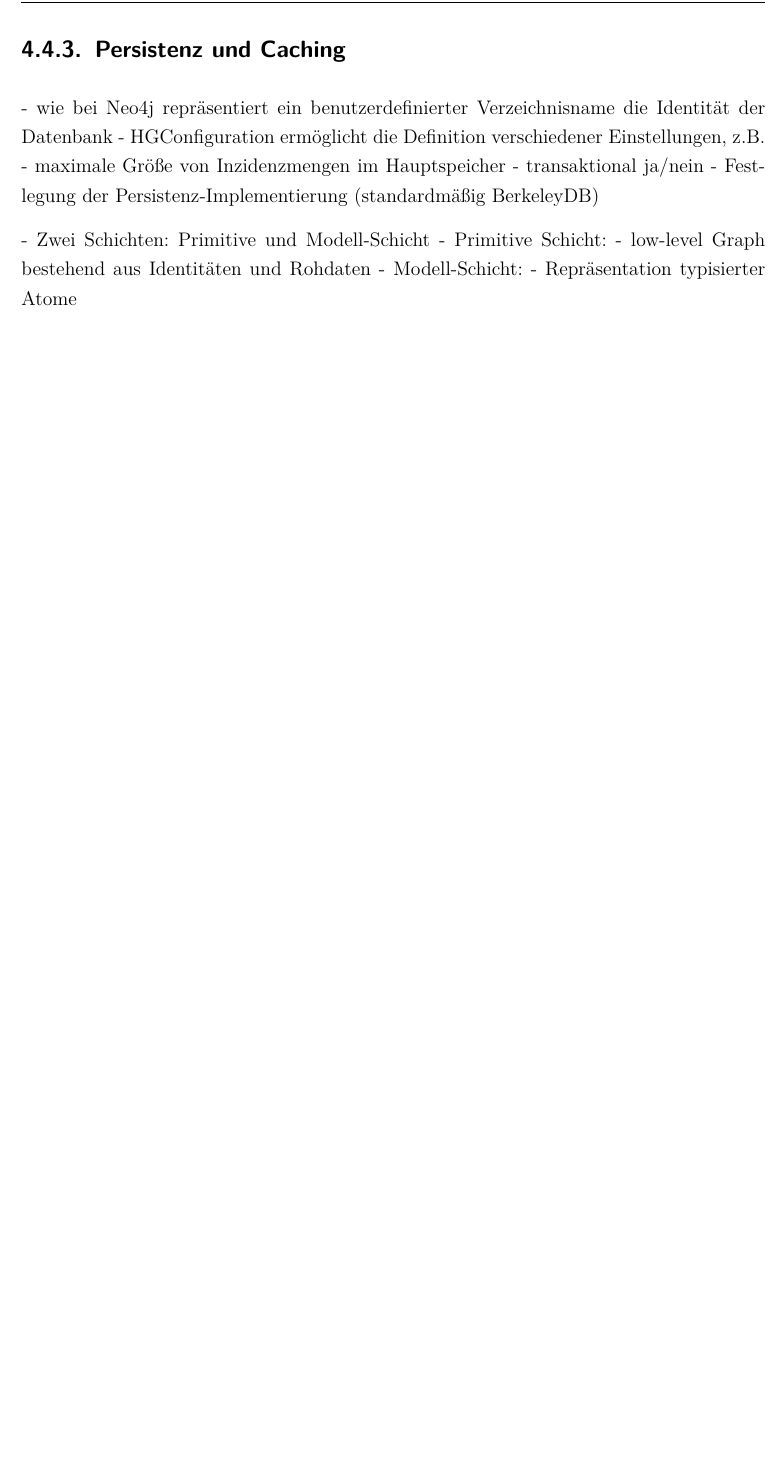
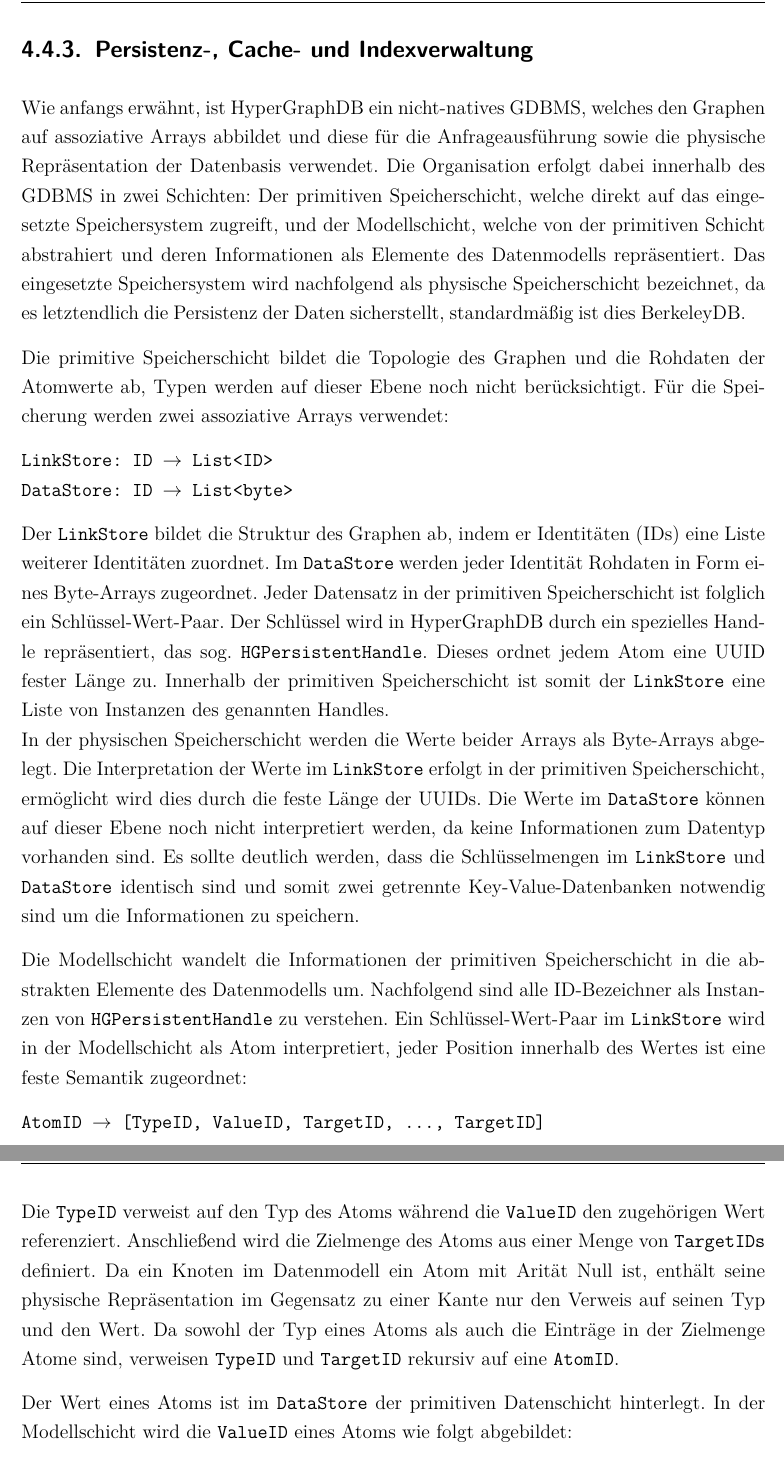
Before and after one commit to s1ck/GraphDBS-for-BI-Thesis, a LaTeX document (tex/Masterarbeit.tex, which reads tex/Inhalt/Evaluation.tex): part of page 77 of 90 before the commit and two parts of pages 77 and 78 of 91 after it, the two joined at a grey line, cut at the place of the change, the shorter picture padded with empty space. Compiled offline with pdfLaTeX; the source files are stored in an older character set and shown here as Unicode; an older LaTeX class or package is replaced by its successor.

Commit message:
describing persistency in hypergraphdb

```diff
--- a/tex/Inhalt/Evaluation.tex
+++ b/tex/Inhalt/Evaluation.tex
@@ -498,16 +498,22 @@ BerkeleyDB implementiert einen Timeout-Mechanismus\cite{DBLP:books/sp/HarderR01}
 HyperGraphDB garantiert standardmäßig keine Dauerhaftigkeit von Transaktionen. Um dies zu erläutern,  muss kurz auf die Interna von BerkeleyDB eingegangen werden: BerkeleyDB bildet eine Datenbank innerhalb eines B-Baumes ab. Es handelt sich um eine spezielle Form, in der Nutzdaten ausschließlich in den Blättern hinterlegt sind. Änderungsoperationen beeinflussen sowohl die Struktur des Baumes als auch die Einträge in den Blättern. Zur Gewährleistung von Dauerhaftigkeit nutzt BerkeleyDB ein Transaktions-Log, in dem alle logischen Änderungsoperationen registriert werden. Dies bedeutet, dass sich durch sequentielles Ausführen der Log-Einträge der B-Baum rekonstruieren lässt. Folglich ist das Transaktions-Log die Datenbasis. Um den Wiederherstellungsaufwand im Fehlerfall zu minimieren, werden periodisch Sicherungspunkte geschrieben in denen der B-Baum vollständig gespeichert ist\cite{oracle_bdb:2013}.\\
 Das Transaktions-Log wird permanent im Hauptspeicher gehalten. Kommt es während der Ausführung einer Transaktion zum Ausfall des GDBMS, sind die bis dahin erfolgten Änderungen ausschließlich im Hauptspeicher und somit verloren. Die Atomarität einer Transaktion ist damit sichergestellt und eine UNDO-Recovery nicht erforderlich. Für die Wiederholbarkeit erfolgreicher Transaktionen wird beim Commit  ein entsprechender Eintrag in das Log geschrieben. In der Standardeinstellung von BerkeleyDB führt dieser Eintrag zum Ausschreiben des Logs auf den Hintergrundspeicher, eine REDO-Recovery ist folglich möglich. HyperGraphDB initialisiert BerkeleyDB standardmäßig mit einer Konfiguration, die es der Datenbank erlaubt, das Transaktions-Log asynchron auf den Hintergrundspeicher zu schreiben, was bedeutet, dass Änderungen zum Commit-Zeitpunkt nicht unmittelbar persistiert werden.\footnote{Die Initialisierung kann im Quelltext unter \url{https://code.google.com/p/hypergraphdb/source/browse/trunk/storage/bdb-je/src/java/org/hypergraphdb/storage/bje/BJEConfig.java} in Zeile 64 nachvollzogen werden} Kommt es zwischen Commit und Persistieren des Logs zum Systemausfall, sind die Änderungen der Transaktion verloren.
 
-\subsection{Persistenz und Caching}
+\subsection{Persistenz-, Cache- und Indexverwaltung}
 
-- wie bei Neo4j repräsentiert ein benutzerdefinierter Verzeichnisname die Identität der Datenbank
-- HGConfiguration ermöglicht die Definition verschiedener Einstellungen, z.B.
-	- maximale Größe von Inzidenzmengen im Hauptspeicher
-	- transaktional ja/nein
-	- Festlegung der Persistenz-Implementierung (standardmäßig BerkeleyDB)
+Wie anfangs erwähnt, ist HyperGraphDB ein nicht-natives GDBMS, welches den Graphen auf assoziative Arrays abbildet und diese für die Anfrageausführung sowie die physische Repräsentation der Datenbasis verwendet. Die Organisation erfolgt dabei innerhalb des GDBMS in zwei Schichten: Der primitiven Speicherschicht, welche direkt auf das eingesetzte Speichersystem zugreift, und der Modellschicht, welche von der primitiven Schicht abstrahiert und deren Informationen als Elemente des Datenmodells repräsentiert. Das eingesetzte Speichersystem wird nachfolgend als physische Speicherschicht bezeichnet, da es letztendlich die Persistenz der Daten sicherstellt, standardmäßig ist dies BerkeleyDB.
 
-- Zwei Schichten: Primitive und Modell-Schicht
-- Primitive Schicht:
-	- low-level Graph bestehend aus Identitäten und Rohdaten
-- Modell-Schicht:
-	- Repräsentation typisierter Atome
+Die primitive Speicherschicht bildet die Topologie des Graphen und die Rohdaten der Atomwerte ab, Typen werden auf dieser Ebene noch nicht berücksichtigt. Für die Speicherung werden zwei assoziative Arrays verwendet:
+
+\texttt{LinkStore: ID $\rightarrow$ List<ID>}\newline
+\texttt{DataStore: ID $\rightarrow$ List<byte>}
+
+Der \texttt{LinkStore} bildet die Struktur des Graphen ab, indem er Identitäten (IDs) eine Liste weiterer Identitäten zuordnet. Im \texttt{DataStore} werden jeder Identität Rohdaten in Form eines Byte-Arrays zugeordnet. Jeder Datensatz in der primitiven Speicherschicht ist folglich ein Schlüssel-Wert-Paar. Der Schlüssel wird in HyperGraphDB durch ein spezielles Handle repräsentiert, das sog. \texttt{HGPersistentHandle}. Dieses ordnet jedem Atom eine UUID fester Länge zu. Innerhalb der primitiven Speicherschicht ist somit der \texttt{LinkStore} eine Liste von Instanzen des genannten Handles.\\
+In der physischen Speicherschicht werden die Werte beider Arrays als Byte-Arrays abgelegt. Die Interpretation der Werte im \texttt{LinkStore} erfolgt in der primitiven Speicherschicht, ermöglicht wird dies durch die feste Länge der UUIDs. Die Werte im \texttt{DataStore} können auf dieser Ebene noch nicht interpretiert werden, da keine Informationen zum Datentyp vorhanden sind. Es sollte deutlich werden, dass die Schlüsselmengen im \texttt{LinkStore} und \texttt{DataStore} identisch sind und somit zwei getrennte Key-Value-Datenbanken notwendig sind um die Informationen zu speichern.
+
+Die Modellschicht wandelt die Informationen der primitiven Speicherschicht in die abstrakten Elemente des Datenmodells um. Nachfolgend sind alle ID-Bezeichner als Instanzen von \texttt{HGPersistentHandle} zu verstehen. Ein Schlüssel-Wert-Paar im \texttt{LinkStore} wird in der Modellschicht als Atom interpretiert, jeder Position innerhalb des Wertes ist eine feste Semantik zugeordnet:
+
+\texttt{AtomID $\rightarrow$ [TypeID, ValueID, TargetID, ..., TargetID]}
+
+Die \texttt{TypeID} verweist auf den Typ des Atoms während die \texttt{ValueID} den zugehörigen Wert referenziert. Anschließend wird die Zielmenge des Atoms aus einer Menge von \texttt{TargetIDs} definiert. Da ein Knoten im Datenmodell ein Atom mit Arität Null ist, enthält seine physische Repräsentation im Gegensatz zu einer Kante nur den Verweis auf seinen Typ und den Wert. Da sowohl der Typ eines Atoms als auch die Einträge in der Zielmenge Atome sind, verweisen \texttt{TypeID} und \texttt{TargetID} rekursiv auf eine \texttt{AtomID}.
+
+Der Wert eines Atoms ist im \texttt{DataStore} der primitiven Datenschicht hinterlegt. In der Modellschicht wird die \texttt{ValueID} eines Atoms wie folgt abgebildet:
```
Also changed, not shown: tex/Inhalt/Evaluation.tex (22 more changed lines).
